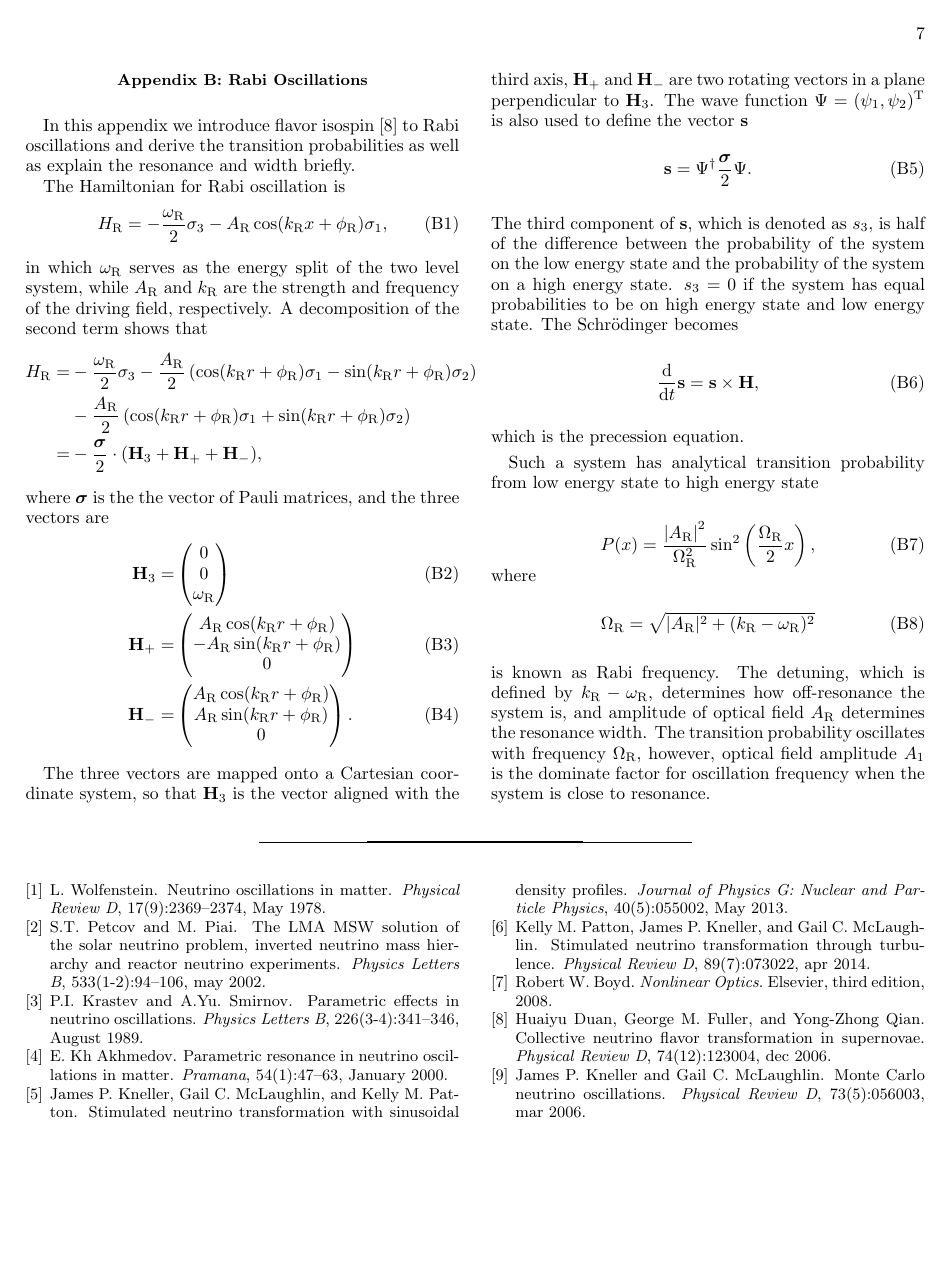
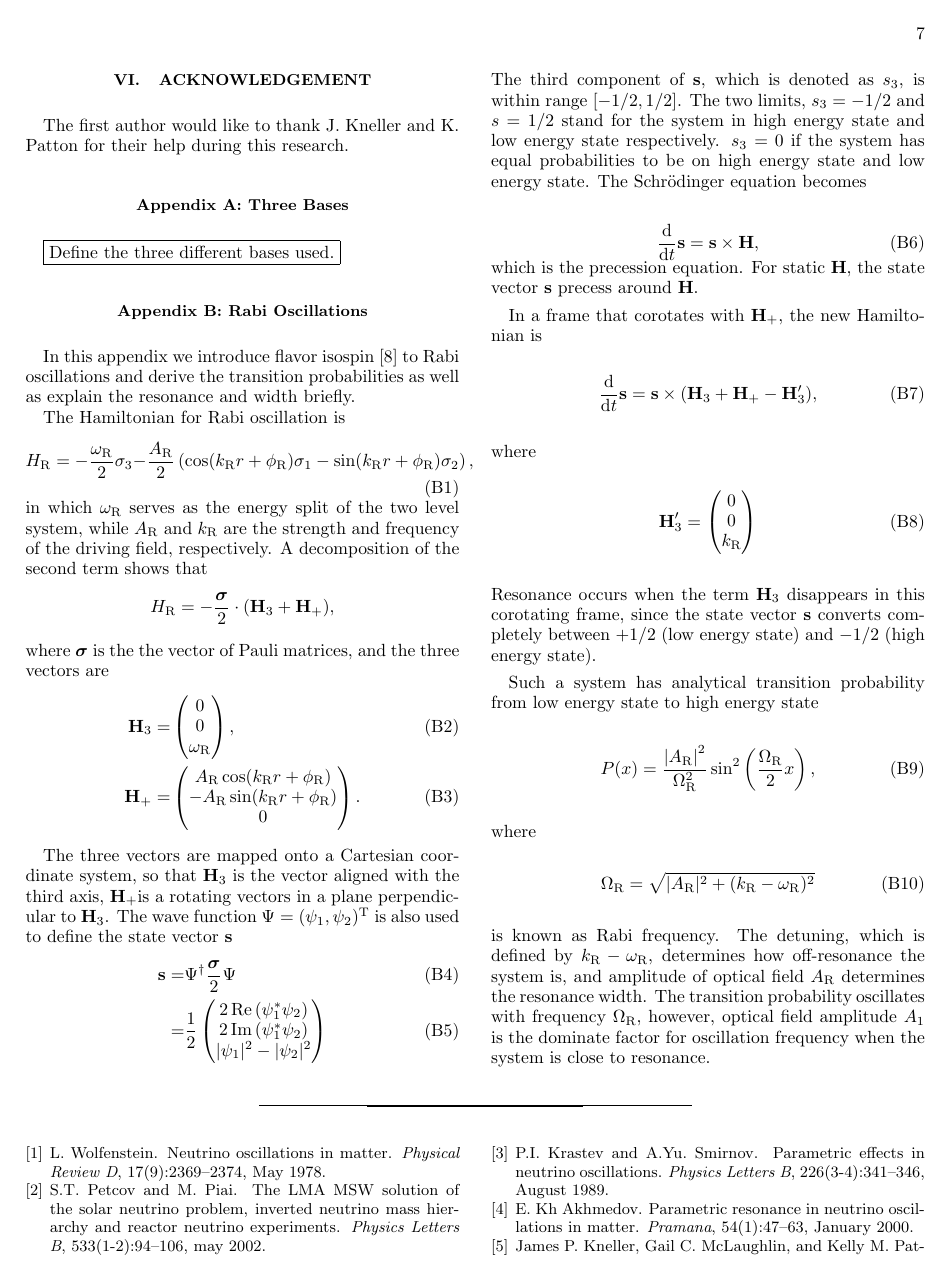
Before and after one commit to emptymalei/rabi-neutrino-oscillations, a LaTeX paper (main.tex): page 7 of 7 before the commit and page 7 of 8 after it. Compiled offline with pdfLaTeX.

Commit message:
update Rabi oscillations: simplify the Hamiltonian.

```diff
--- a/main.tex
+++ b/main.tex
@@ -634,41 +634,52 @@ In this appendix we introduce flavor isospin \cite{Duan2006a} to Rabi oscillatio
 
 The Hamiltonian for Rabi oscillation is
 \begin{equation}
-    H_{\mathrm R} = - \frac{\omega_{\mathrm R}}{2} \sigma_3 - A_{\mathrm{R}} \cos (k_{\mathrm{R}} x + \phi_{\mathrm{R}}) \sigma_1,
+    H_{\mathrm R} = -\frac{\omega_{\mathrm R}}{2}\sigma_3 - \frac{A_{\mathrm{R}} }{2}  \left( \cos(k_{\mathrm{R}}r+\phi_{\mathrm{R}})\sigma_1  - \sin(k_{\mathrm{R}}r+\phi_{\mathrm{R}}) \sigma_2\right),
     \label{rabi-oscillation-single-perturbation}
 \end{equation}
 in which $\omega_{\mathrm R}$ serves as the energy split of the two level system, while $A_{\mathrm{R}}$ and $k_{\mathrm{R}}$ are the strength and frequency of the driving field, respectively. A decomposition of the second term shows that
-\begin{align*}
-H_{\mathrm R} =& -\frac{\omega_{\mathrm R}}{2}\sigma_3 - \frac{A_{\mathrm{R}} }{2}  \left( \cos(k_{\mathrm{R}}r+\phi_{\mathrm{R}})\sigma_1  - \sin(k_{\mathrm{R}}r+\phi_{\mathrm{R}}) \sigma_2 \right) \nonumber \\
-&- \frac{A_{\mathrm{R}} }{2}  \left( \cos(k_{\mathrm{R}}r+\phi_{\mathrm{R}})\sigma_1 + \sin(k_{\mathrm{R}}r+\phi_{\mathrm{R}}) \sigma_2 \right) \\
-=& - \frac{\boldsymbol{\sigma}}{2} \cdot (\mathbf{H}_3 + \mathbf{H}_+ + \mathbf{H}_- ) ,
-\end{align*}
+\begin{equation*}
+H_{\mathrm R}
+= - \frac{\boldsymbol{\sigma}}{2} \cdot (\mathbf{H}_3 + \mathbf{H}_+ ) ,
+\end{equation*}
 where $\boldsymbol{\sigma}$ is the the vector of Pauli matrices, and the three vectors are
 \begin{align}
     \mathbf{H}_3 = & \begin{pmatrix}
     0 \\ 0 \\ \omega_{\mathrm R}
-    \end{pmatrix} \\
+    \end{pmatrix}, \\
     \mathbf{H}_+ = & \begin{pmatrix}
     A_{\mathrm{R}} \cos(k_{\mathrm{R}}r+\phi_{\mathrm{R}}) \\
     - A_{\mathrm{R}} \sin(k_{\mathrm{R}}r+\phi_{\mathrm{R}}) \\
     0
-    \end{pmatrix} \\
-    \mathbf{H}_- = & \begin{pmatrix}
-    A_{\mathrm{R}} \cos(k_{\mathrm{R}}r+\phi_{\mathrm{R}}) \\
-    A_{\mathrm{R}} \sin(k_{\mathrm{R}}r+\phi_{\mathrm{R}})  \\
-    0
     \end{pmatrix}.
 \end{align}
 
-The three vectors are mapped onto a Cartesian coordinate system, so that $\mathbf{H}_3$ is the vector aligned with the third axis, $\mathbf{H}_+$ and $\mathbf{H}_-$ are two rotating vectors in a plane perpendicular to $\mathbf{H}_3$. The wave function $\Psi=(\psi_1,\psi_2)^{\mathrm{T}}$ is also used to define the vector $\mathbf{s}$
-\begin{equation}
-    \mathbf{s} = \Psi^\dagger \frac{\boldsymbol{\sigma}}{2}\Psi.
-\end{equation}
-The third component of $\mathbf{s}$, which is denoted as $s_3$, is half of the difference between the probability of the system on the low energy state and the probability of the system on a high energy state. $s_3=0$ if the system has equal probabilities to be on high energy state and low energy state. The Schr\"odinger becomes
+The three vectors are mapped onto a Cartesian coordinate system, so that $\mathbf{H}_3$ is the vector aligned with the third axis, $\mathbf{H}_+$is a rotating vectors in a plane perpendicular to $\mathbf{H}_3$. The wave function $\Psi=(\psi_1,\psi_2)^{\mathrm{T}}$ is also used to define the state vector $\mathbf{s}$
+\begin{align}
+    \mathbf{s} =& \Psi^\dagger \frac{\boldsymbol{\sigma}}{2}\Psi \\
+    =& \frac{1}{2}\begin{pmatrix}
+    2\,\mathrm{Re}\,(\psi_1^* \psi_2) \\
+    2\,\mathrm{Im}\,(\psi_1^*\psi_2) \\
+    \lvert \psi_1 \rvert^2 - \lvert \psi_2 \rvert^2
+    \end{pmatrix}
+\end{align}
+The third component of $\mathbf{s}$, which is denoted as $s_3$, is within range $[-1/2,1/2]$. The two limits, $s_3=-1/2$ and $s=1/2$ stand for the system in high energy state and low energy state respectively. $s_3=0$ if the system has equal probabilities to be on high energy state and low energy state. The Schr\"odinger equation becomes
 \begin{equation}
 \frac{\mathrm{d}}{\mathrm{d}t} \mathbf{s} = \mathbf{s} \times \mathbf{H},
 \end{equation}
-which is the precession equation.
+which is the precession equation. For static $\mathbf{H}$, the state vector $\mathbf{s}$ precess around $\mathbf{H}$.
+
+In a frame that corotates with $\mathbf{H}_+$, the new Hamiltonian is
+\begin{equation}
+\frac{\mathrm d}{\mathrm dt} \mathbf{s} = \mathbf{s} \times (\mathbf{H}_3 + \mathbf{H}_+ - \mathbf{H}'_3),
+\end{equation}
+where
+\begin{equation}
+\mathbf{H}'_3 = \begin{pmatrix}
+    0 \\ 0 \\ k_{\mathrm R}
+    \end{pmatrix}
+\end{equation}
+Resonance occurs when the term $\mathbf{H}_3$ disappears in this corotating frame, since the state vector $\mathbf{s}$ converts completely between $+1/2$ (low energy state) and $-1/2$ (high energy state).
 
 Such a system has analytical transition probability from low energy state to high energy state
 \begin{equation}
```
Also changed, not shown: main.tex (2 more changed lines).
